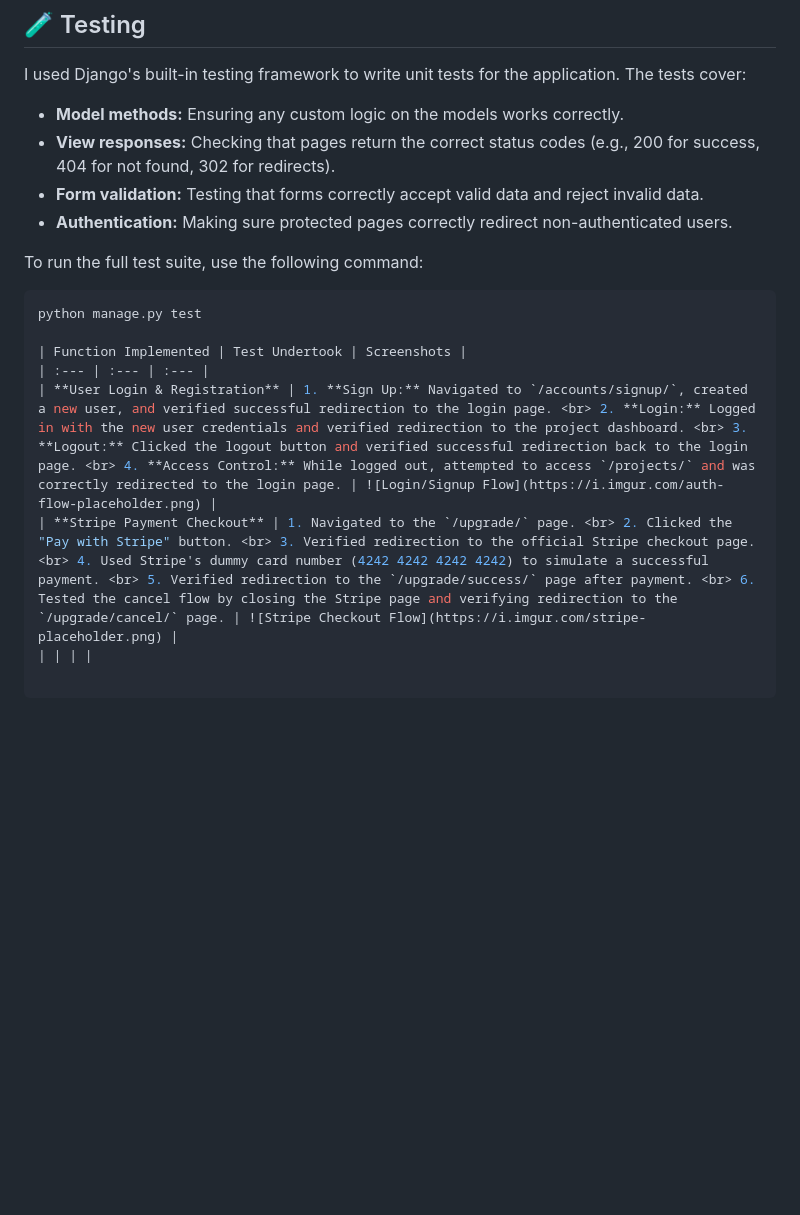
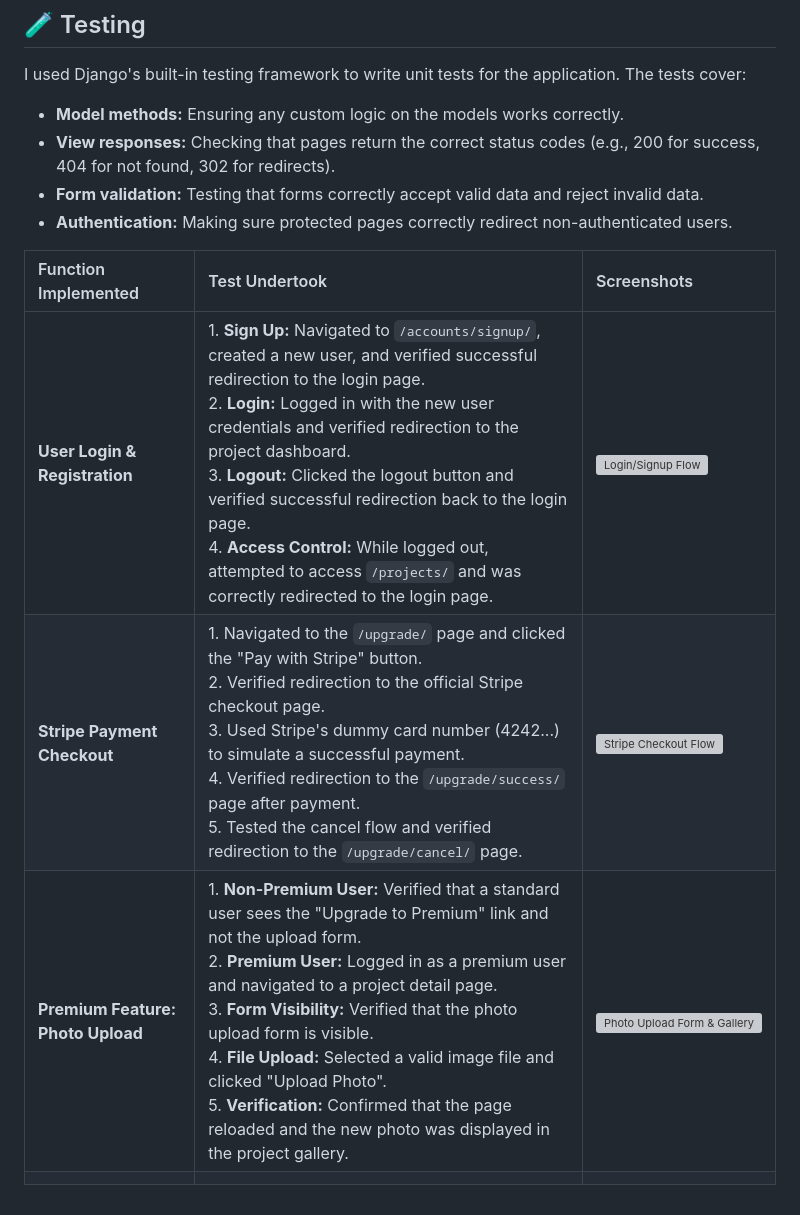
Before and after one commit to ragzad/Hobbyist, a Markdown page: README.md, the part around the change. Rendered like a GitHub page; blank space fills up the shorter version; grey boxes are pictures that could not be loaded.

Commit message:
Add photo upload form for premium users

````diff
--- a/README.md
+++ b/README.md
@@ -143,12 +143,9 @@ I used Django's built-in testing framework to write unit tests for the applicati
 * **Form validation:** Testing that forms correctly accept valid data and reject invalid data.
 * **Authentication:** Making sure protected pages correctly redirect non-authenticated users.
 
-To run the full test suite, use the following command:
-```bash
-python manage.py test
-
 | Function Implemented | Test Undertook | Screenshots |
 | :--- | :--- | :--- |
 | **User Login & Registration** | 1. **Sign Up:** Navigated to `/accounts/signup/`, created a new user, and verified successful redirection to the login page. <br> 2. **Login:** Logged in with the new user credentials and verified redirection to the project dashboard. <br> 3. **Logout:** Clicked the logout button and verified successful redirection back to the login page. <br> 4. **Access Control:** While logged out, attempted to access `/projects/` and was correctly redirected to the login page. | ![Login/Signup Flow](https://i.imgur.com/auth-flow-placeholder.png) |
-| **Stripe Payment Checkout** | 1. Navigated to the `/upgrade/` page. <br> 2. Clicked the "Pay with Stripe" button. <br> 3. Verified redirection to the official Stripe checkout page. <br> 4. Used Stripe's dummy card number (4242 4242 4242 4242) to simulate a successful payment. <br> 5. Verified redirection to the `/upgrade/success/` page after payment. <br> 6. Tested the cancel flow by closing the Stripe page and verifying redirection to the `/upgrade/cancel/` page. | ![Stripe Checkout Flow](https://i.imgur.com/stripe-placeholder.png) |
+| **Stripe Payment Checkout** | 1. Navigated to the `/upgrade/` page and clicked the "Pay with Stripe" button. <br> 2. Verified redirection to the official Stripe checkout page. <br> 3. Used Stripe's dummy card number (4242...) to simulate a successful payment. <br> 4. Verified redirection to the `/upgrade/success/` page after payment. <br> 5. Tested the cancel flow and verified redirection to the `/upgrade/cancel/` page. | ![Stripe Checkout Flow](https://i.imgur.com/stripe-placeholder.png) |
+| **Premium Feature: Photo Upload** | 1. **Non-Premium User:** Verified that a standard user sees the "Upgrade to Premium" link and not the upload form. <br> 2. **Premium User:** Logged in as a premium user and navigated to a project detail page. <br> 3. **Form Visibility:** Verified that the photo upload form is visible. <br> 4. **File Upload:** Selected a valid image file and clicked "Upload Photo". <br> 5. **Verification:** Confirmed that the page reloaded and the new photo was displayed in the project gallery. | ![Photo Upload Form & Gallery](https://i.imgur.com/gallery-placeholder.png) |
 | | | |
````
Also changed, not shown: Error logs/Photoupload1.png (added), 3 other files.
